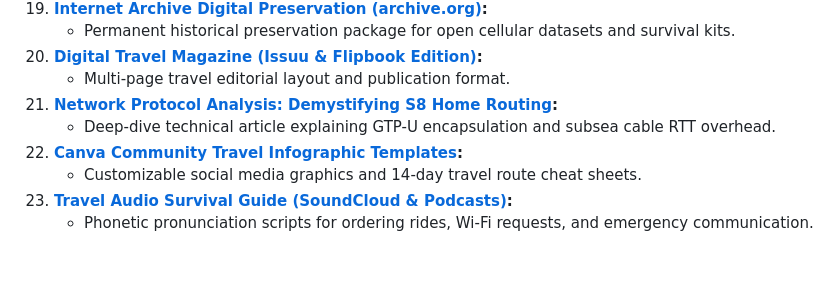
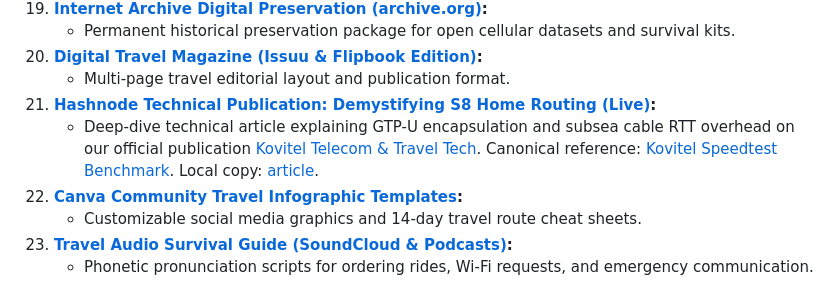
Before and after one commit to iZenDeveloper/awesome-vietnam-travel-connectivity, a Markdown page: README.md, the part around the change. Drawn GitHub-style; blank space fills up the shorter version.

Commit message:
docs: add Hashnode publication live link for S8 Home Routing analysis

```diff
--- a/README.md
+++ b/README.md
@@ -228,8 +228,8 @@ We believe in open data and practical tools to empower independent travelers:
     - Permanent historical preservation package for open cellular datasets and survival kits.
 20. **[Digital Travel Magazine (Issuu & Flipbook Edition)](magazine/vietnam_travel_connectivity_magazine_2026.html):**
     - Multi-page travel editorial layout and publication format.
-21. **[Network Protocol Analysis: Demystifying S8 Home Routing](articles/hashnode_article.md):**
-    - Deep-dive technical article explaining GTP-U encapsulation and subsea cable RTT overhead.
+21. **[Hashnode Technical Publication: Demystifying S8 Home Routing (Live)](https://kovitel.hashnode.dev/demystifying-s8-home-routing-how-subsea-packet-tunneling-degrades-travel-apps-in-southeast-asia):**
+    - Deep-dive technical article explaining GTP-U encapsulation and subsea cable RTT overhead on our official publication [Kovitel Telecom & Travel Tech](https://kovitel.hashnode.dev/). Canonical reference: [Kovitel Speedtest Benchmark](https://kovitel.com/blogs/news/viettel-5g-speedtest-vietnam-2026). Local copy: [article](articles/article_hashnode_latency_analysis.md).
 22. **[Canva Community Travel Infographic Templates](design/):**
     - Customizable social media graphics and 14-day travel route cheat sheets.
 23. **[Travel Audio Survival Guide (SoundCloud & Podcasts)](audio/):**
```
